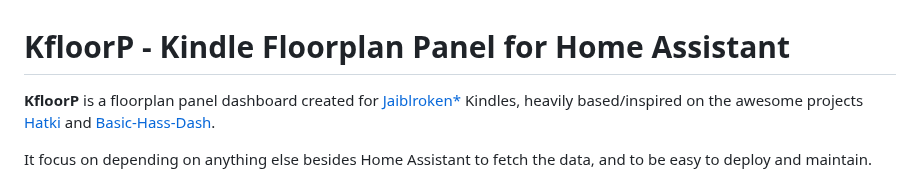
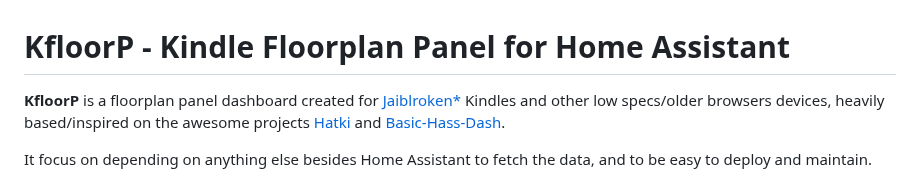
Before and after one commit to viny182/KFloorP, a Markdown page: README.md, the part around the change. GitHub-like rendering.

```diff
--- a/README.md
+++ b/README.md
@@ -1,6 +1,6 @@
 # KfloorP - Kindle Floorplan Panel for Home Assistant
 
-**KfloorP** is a floorplan panel dashboard created for [Jaiblroken*](#requirements) Kindles, heavily based/inspired on the awesome projects [Hatki](https://github.com/tombo1337/hatki) and [Basic-Hass-Dash](https://github.com/nirkons/Basic-Hass-Dash).
+**KfloorP** is a floorplan panel dashboard created for [Jaiblroken*](#requirements) Kindles and other low specs/older browsers devices, heavily based/inspired on the awesome projects [Hatki](https://github.com/tombo1337/hatki) and [Basic-Hass-Dash](https://github.com/nirkons/Basic-Hass-Dash).
 
 It focus on depending on anything else besides Home Assistant to fetch the data, and to be easy to deploy and maintain.
 
```
